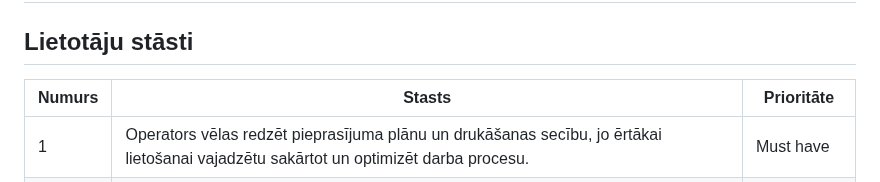
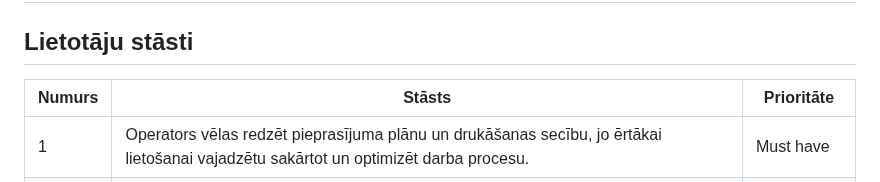
Before and after one commit to anastasijaOstrovska/ProjektuLab, a Markdown page: projektu_plans.md, the part around the change. Drawn GitHub-style.

Commit message:
Gramatikas korekcija projektu_plans.md

```diff
--- a/projektu_plans.md
+++ b/projektu_plans.md
@@ -20,7 +20,7 @@ Anželika Krasiļņikova.
 
 # Tehniskais risinājums
 ## Lietotāju stāsti
-| Numurs | Stasts                                                                                                                                                                                                | Prioritāte      |
+| Numurs | Stāsts                                                                                                                                                                                                | Prioritāte      |
 |--------|-------------------------------------------------------------------------------------------------------------------------------------------------------------------------------------------------------|-----------------|
 |      1 | Operators vēlas redzēt pieprasījuma plānu un drukāšanas secību, jo ērtākai lietošanai vajadzētu sakārtot un optimizēt darba procesu.                                                                  | Must have       |
 |      2 | Ražošanas vadītājs vēlas pievienot un rediģēt pieprasījumu un iekārtu sarakstu, jo tas dod iespēju personalizēt un koriģēt procesu                                                                    | Must have       |
```
